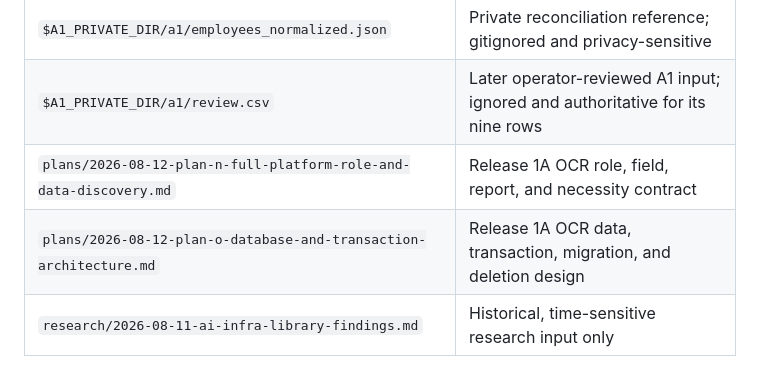
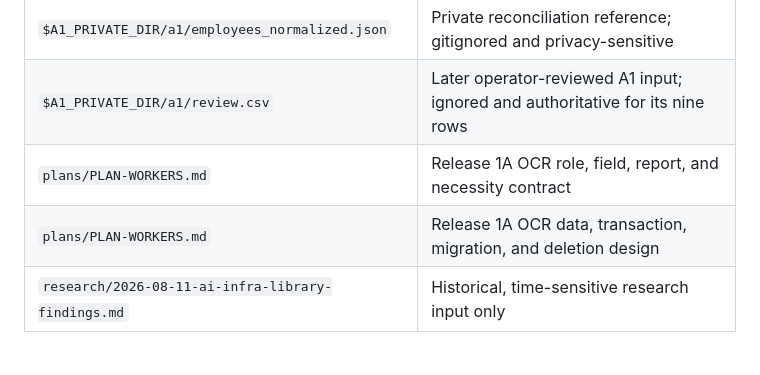
Before and after one commit to pkoka888/prace-a1-core, a Markdown page: readme-scan-to-employees.md, the part around the change. Drawn GitHub-style.

Commit message:
docs: reconcile fail-closed A1 policy

```diff
--- a/readme-scan-to-employees.md
+++ b/readme-scan-to-employees.md
@@ -125,8 +125,8 @@ older normalized proposal when its provenance is recorded.
 | `config/address_enrichment.json` | Evidence-backed address reconciliation rules |
 | `$A1_PRIVATE_DIR/a1/employees_normalized.json` | Private reconciliation reference; gitignored and privacy-sensitive |
 | `$A1_PRIVATE_DIR/a1/review.csv` | Later operator-reviewed A1 input; ignored and authoritative for its nine rows |
-| `plans/2026-08-12-plan-n-full-platform-role-and-data-discovery.md` | Release 1A OCR role, field, report, and necessity contract |
-| `plans/2026-08-12-plan-o-database-and-transaction-architecture.md` | Release 1A OCR data, transaction, migration, and deletion design |
+| `plans/PLAN-WORKERS.md` | Release 1A OCR role, field, report, and necessity contract |
+| `plans/PLAN-WORKERS.md` | Release 1A OCR data, transaction, migration, and deletion design |
 | `research/2026-08-11-ai-infra-library-findings.md` | Historical, time-sensitive research input only |
 
 ## Troubleshooting
```
